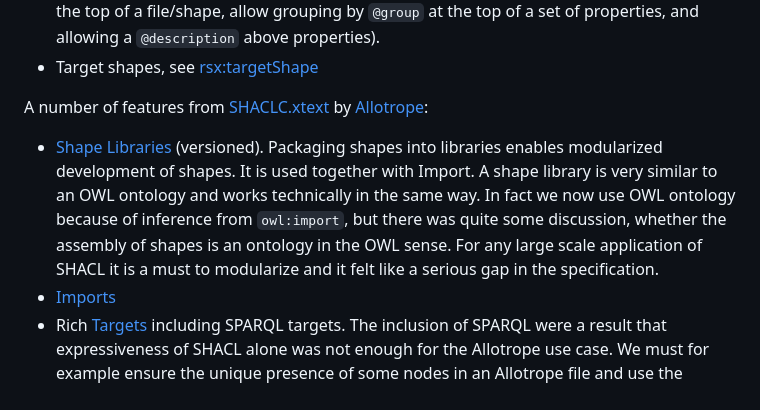
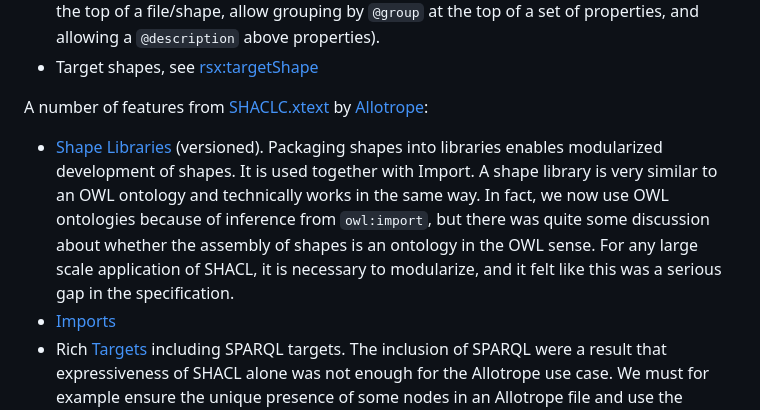
Before and after one commit to w3c/shacl, a Markdown page: shacl-compact-syntax/scope.md, the part around the change. GitHub-like rendering.

Commit message:
accept @TallTed suggestions
Co-authored-by: Ted Thibodeau Jr <tthibodeau@openlinksw.com>

```diff
--- a/shacl-compact-syntax/scope.md
+++ b/shacl-compact-syntax/scope.md
@@ -28,9 +28,9 @@ Note that this should be done *after* these features have been supported by the
 A number of features from [SHACLC.xtext](https://gitlab.com/allotrope-open-source/shape-editor/-/blob/master/src/com.osthus.shapes.shaclc.parent/com.osthus.shapes.shaclc/src/com/osthus/shapes/shaclc/SHACLC.xtext) by [Allotrope](https://www.allotrope.org/):
 - [Shape Libraries](https://rawgit2.com/VladimirAlexiev/shacl/shaclc-grammars/shacl-compact-syntax/grammar/shaclc-XText.html#ShaclDoc) (versioned). Packaging shapes into libraries enables modularized development of shapes.
   It is used together with Import.
-  A shape library is very similar to an OWL ontology and works technically in the same way.
-  In fact we now use OWL ontology because of inference from `owl:import`, but there was quite some discussion, whether the assembly of shapes is an ontology in the OWL sense.
-  For any large scale application of SHACL it is a must to modularize and it felt like a serious gap in the specification.
+  A shape library is very similar to an OWL ontology and technically works in the same way.
+  In fact, we now use OWL ontologies because of inference from `owl:import`, but there was quite some discussion about whether the assembly of shapes is an ontology in the OWL sense.
+  For any large scale application of SHACL, it is necessary to modularize, and it felt like this was a serious gap in the specification.
 - [Imports](https://rawgit2.com/VladimirAlexiev/shacl/shaclc-grammars/shacl-compact-syntax/grammar/shaclc-XText.html#ImportsDecl)
 - Rich [Targets](https://rawgit2.com/VladimirAlexiev/shacl/shaclc-grammars/shacl-compact-syntax/grammar/shaclc-XText.html#Target) including SPARQL targets.
   The inclusion of SPARQL were a result that expressiveness of SHACL alone was not enough for the Allotrope use case.
```
